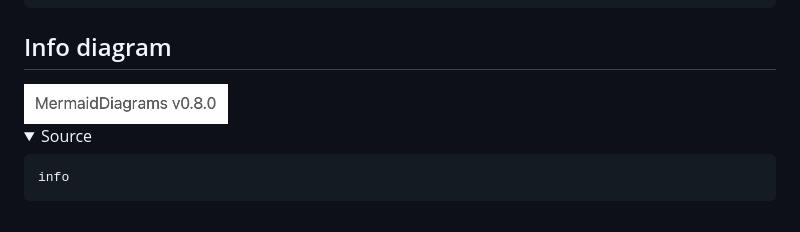
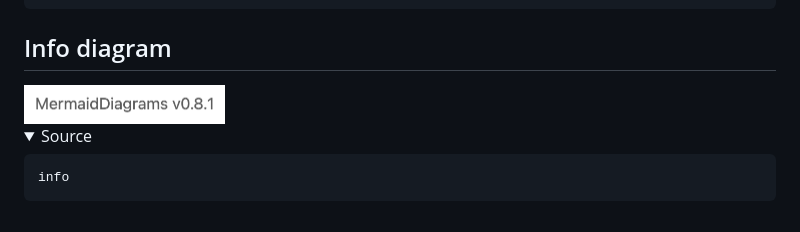
Before and after one commit to Graphite-Note/MermaidDiagrams, a Markdown page: docs/Gallery.md, the part around the change. Rendered like a GitHub page; pictures changed too: docs/pictures/info-light.png; folded sections open.

```diff
--- a/docs/Gallery.md
+++ b/docs/Gallery.md
@@ -953,7 +953,7 @@ agentflow-beta TB
 
 <picture>
   <source media="(prefers-color-scheme: dark)" srcset="pictures/info-dark.png">
-  <img alt="Info diagram, drawn by the package" width="204" src="pictures/info-light.png">
+  <img alt="Info diagram, drawn by the package" width="201" src="pictures/info-light.png">
 </picture>
 
 <details><summary>Source</summary>
```
Also changed, not shown: README.md (+1 -1 lines), docs/API.md (+1 -1 lines), docs/pictures/info-dark.png, 4 other files.
